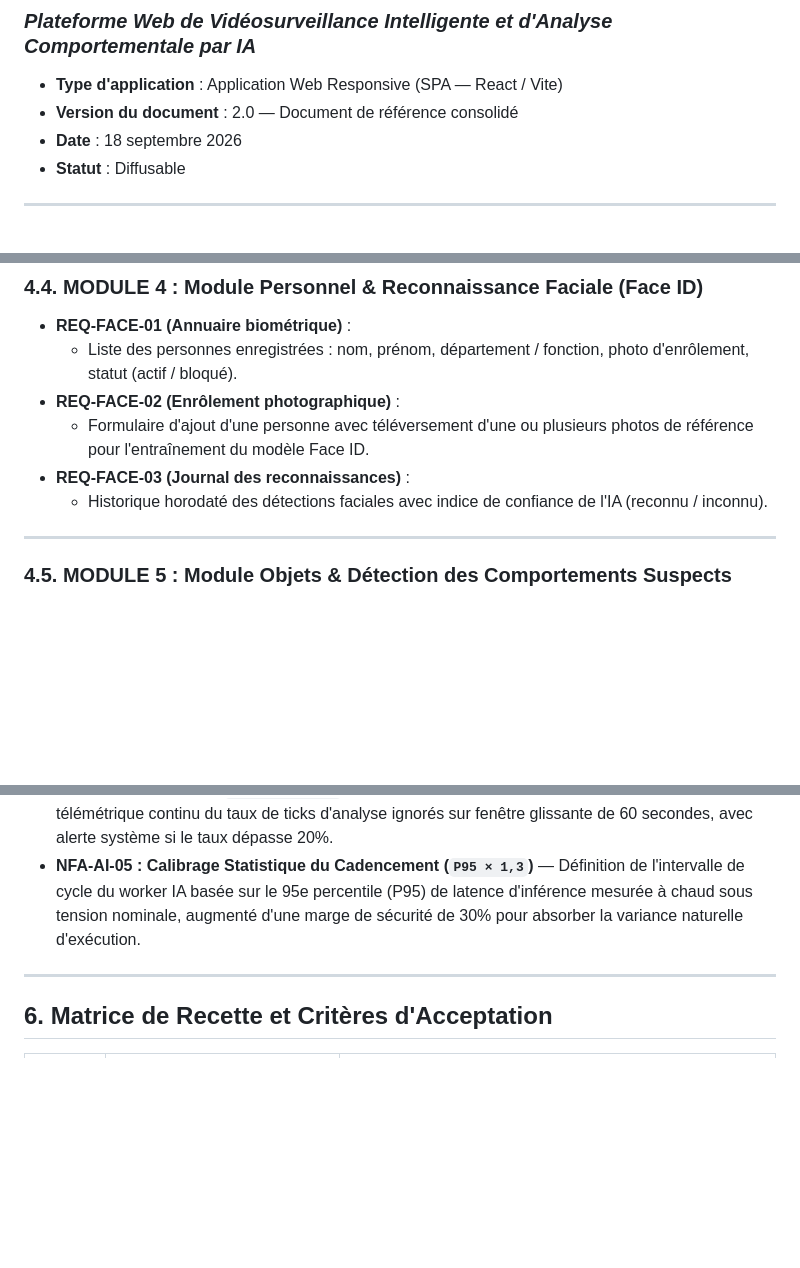
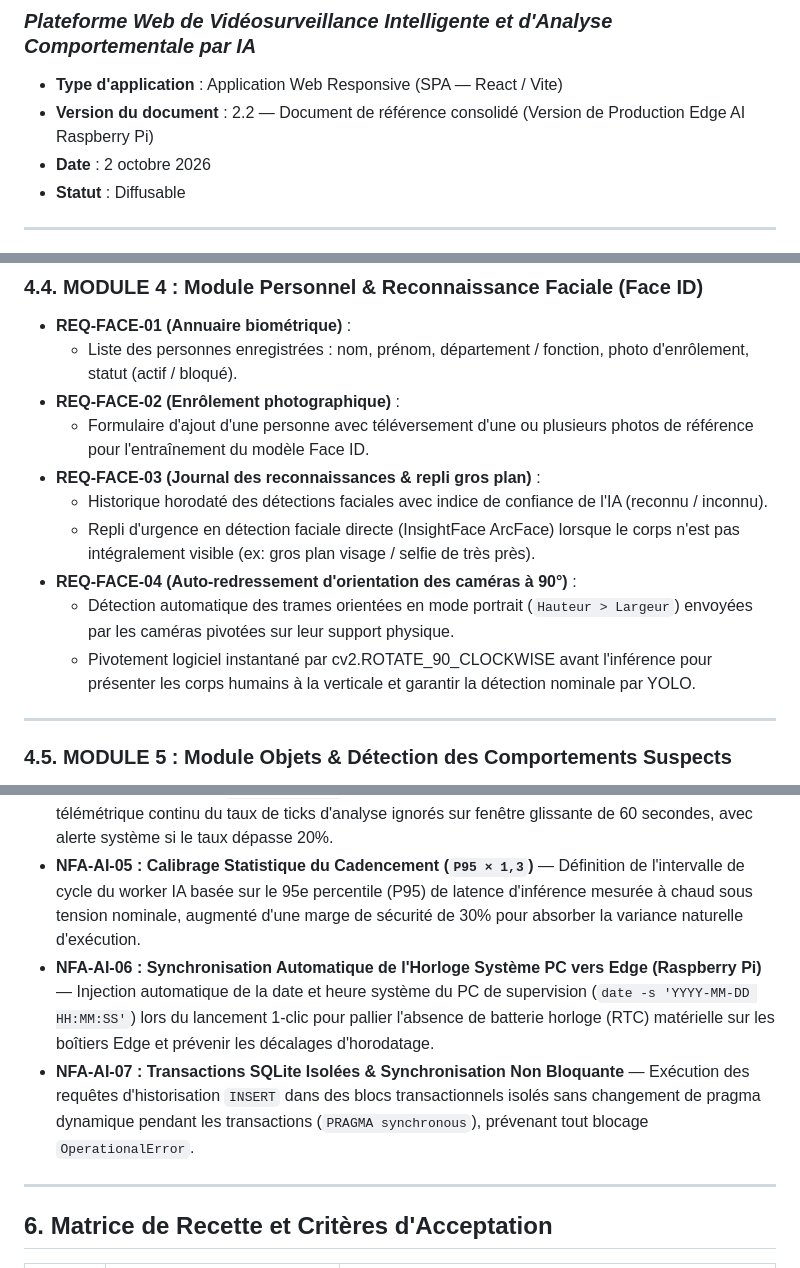
Before and after one commit to Alya351/Previa, a Markdown page: CAHIER_DES_CHARGES_FONCTIONNEL.md, 3 parts joined by grey strips. Rendered like a GitHub page; blank space fills up the shorter version.

Commit message:
docs: update CAHIER_DES_CHARGES_FONCTIONNEL.md to v2.2 with Edge AI & camera rotation specs

```diff
--- a/CAHIER_DES_CHARGES_FONCTIONNEL.md
+++ b/CAHIER_DES_CHARGES_FONCTIONNEL.md
@@ -3,8 +3,8 @@
 ### *Plateforme Web de Vidéosurveillance Intelligente et d'Analyse Comportementale par IA*
 
 * **Type d'application** : Application Web Responsive (SPA — React / Vite)
-* **Version du document** : 2.0 — Document de référence consolidé
-* **Date** : 18 septembre 2026
+* **Version du document** : 2.2 — Document de référence consolidé (Version de Production Edge AI Raspberry Pi)
+* **Date** : 2 octobre 2026
 * **Statut** : Diffusable
 
 ---
@@ -118,8 +118,12 @@ La vidéosurveillance conventionnelle génère un volume massif d'images que les
   * Liste des personnes enregistrées : nom, prénom, département / fonction, photo d'enrôlement, statut (actif / bloqué).
 * **REQ-FACE-02 (Enrôlement photographique)** :
   * Formulaire d'ajout d'une personne avec téléversement d'une ou plusieurs photos de référence pour l'entraînement du modèle Face ID.
-* **REQ-FACE-03 (Journal des reconnaissances)** :
+* **REQ-FACE-03 (Journal des reconnaissances & repli gros plan)** :
   * Historique horodaté des détections faciales avec indice de confiance de l'IA (reconnu / inconnu).
+  * Repli d'urgence en détection faciale directe (InsightFace ArcFace) lorsque le corps n'est pas intégralement visible (ex: gros plan visage / selfie de très près).
+* **REQ-FACE-04 (Auto-redressement d'orientation des caméras à 90°)** :
+  * Détection automatique des trames orientées en mode portrait (`Hauteur > Largeur`) envoyées par les caméras pivotées sur leur support physique.
+  * Pivotement logiciel instantané par cv2.ROTATE_90_CLOCKWISE avant l'inférence pour présenter les corps humains à la verticale et garantir la détection nominale par YOLO.
 
 ---
 
@@ -198,6 +202,8 @@ La vidéosurveillance conventionnelle génère un volume massif d'images que les
 * **NFA-AI-03 : Stockage Zéro-Disque & Tampons RAM Circulaires** — Conservation des instantanés vidéo et des clips de preuve (10s) exclusivement en mémoire vive (RAM) via des structures circulaires à taille fixe (`deque maxlen=150`). Garantit la protection contre le débordement mémoire (OOM) et élimine la contention I/O d'écriture sur carte SD.
 * **NFA-AI-04 : Verrou Anti-Contention & Télémétrie de Santé IA** — Protection par verrou d'exclusion mutuelle non-bloquant (`_analyses_lock`) éliminant tout risque d'accumulation de file d'attente. Suivi télémétrique continu du taux de ticks d'analyse ignorés sur fenêtre glissante de 60 secondes, avec alerte système si le taux dépasse 20%.
 * **NFA-AI-05 : Calibrage Statistique du Cadencement (`P95 × 1,3`)** — Définition de l'intervalle de cycle du worker IA basée sur le 95e percentile (P95) de latence d'inférence mesurée à chaud sous tension nominale, augmenté d'une marge de sécurité de 30% pour absorber la variance naturelle d'exécution.
+* **NFA-AI-06 : Synchronisation Automatique de l'Horloge Système PC vers Edge (Raspberry Pi)** — Injection automatique de la date et heure système du PC de supervision (`date -s 'YYYY-MM-DD HH:MM:SS'`) lors du lancement 1-clic pour pallier l'absence de batterie horloge (RTC) matérielle sur les boîtiers Edge et prévenir les décalages d'horodatage.
+* **NFA-AI-07 : Transactions SQLite Isolées & Synchronisation Non Bloquante** — Exécution des requêtes d'historisation `INSERT` dans des blocs transactionnels isolés sans changement de pragma dynamique pendant les transactions (`PRAGMA synchronous`), prévenant tout blocage `OperationalError`.
 
 ---
 
```
